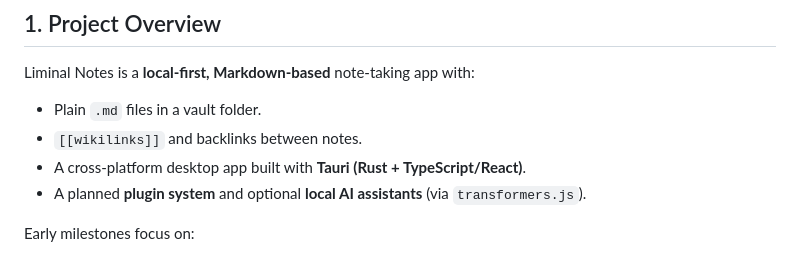
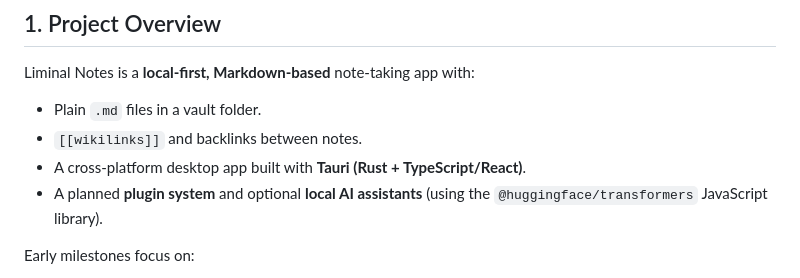
Before and after one commit to ScottMorris/liminal-notes, a Markdown page: CONTRIBUTING.md, the part around the change. GitHub-like rendering.

Commit message:
Update CONTRIBUTING.md for AI assistant details

```diff
--- a/CONTRIBUTING.md
+++ b/CONTRIBUTING.md
@@ -12,7 +12,7 @@ Liminal Notes is a **local-first, Markdown-based** note-taking app with:
 * Plain `.md` files in a vault folder.
 * `[[wikilinks]]` and backlinks between notes.
 * A cross-platform desktop app built with **Tauri (Rust + TypeScript/React)**.
-* A planned **plugin system** and optional **local AI assistants** (via `transformers.js`).
+* A planned **plugin system** and optional **local AI assistants** (using the `@huggingface/transformers` JavaScript library).
 
 Early milestones focus on:
 
```
